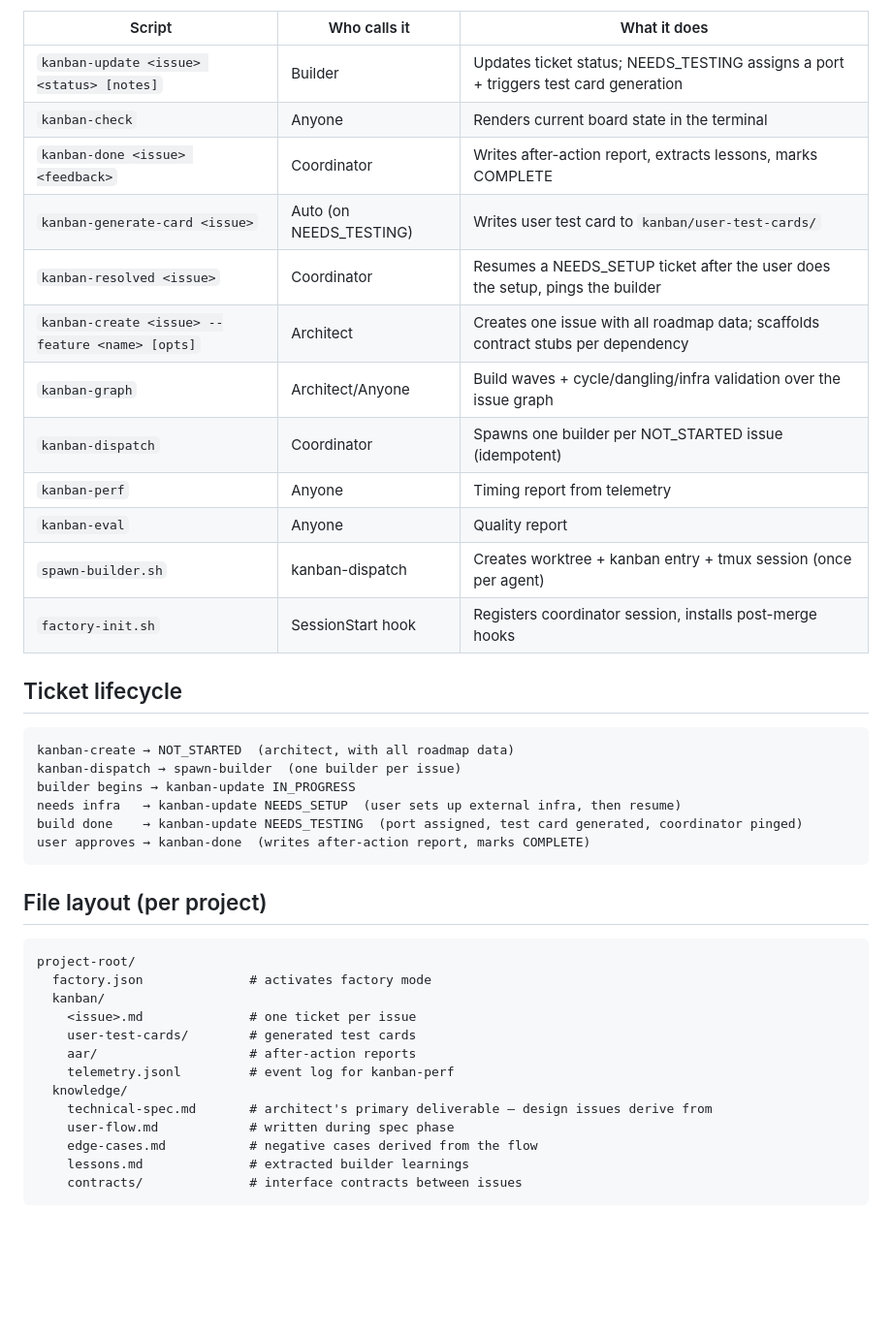
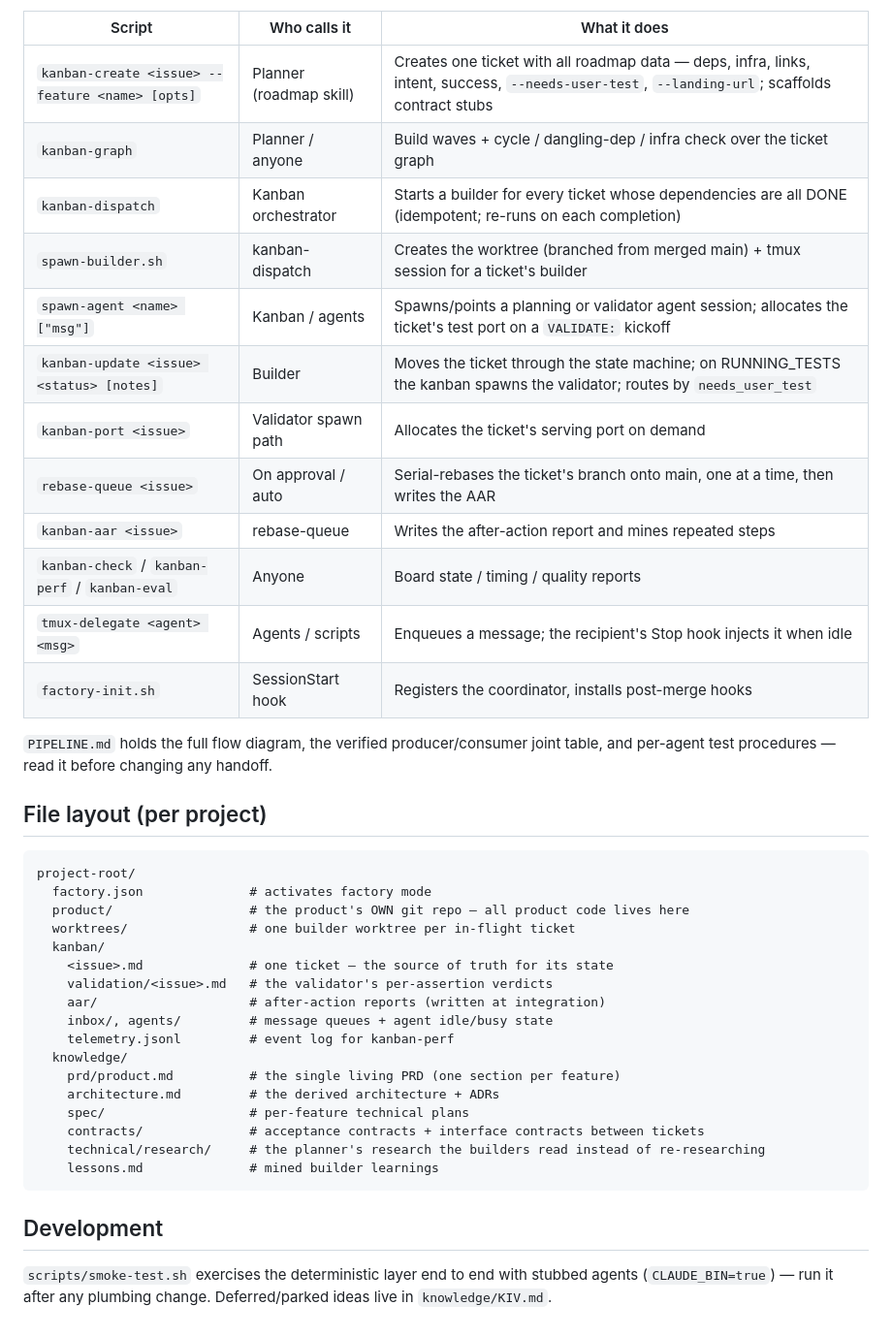
Before and after one commit to BrennanOwYong/company-visibility-dashboard, a Markdown page: README.md, the part around one of its changes. Shown at 97% size. Drawn GitHub-style; blank space fills up the shorter version.

````diff
--- a/README.md
+++ b/README.md
@@ -142,44 +127,46 @@ All scripts live in `~/.claude/bin/` after install. Builders invoke them via the
 
 | Script | Who calls it | What it does |
 |---|---|---|
-| `kanban-update <issue> <status> [notes]` | Builder | Updates ticket status; NEEDS_TESTING assigns a port + triggers test card generation |
-| `kanban-check` | Anyone | Renders current board state in the terminal |
-| `kanban-done <issue> <feedback>` | Coordinator | Writes after-action report, extracts lessons, marks COMPLETE |
-| `kanban-generate-card <issue>` | Auto (on NEEDS_TESTING) | Writes user test card to `kanban/user-test-cards/` |
-| `kanban-resolved <issue>` | Coordinator | Resumes a NEEDS_SETUP ticket after the user does the setup, pings the builder |
-| `kanban-create <issue> --feature <name> [opts]` | Architect | Creates one issue with all roadmap data; scaffolds contract stubs per dependency |
-| `kanban-graph` | Architect/Anyone | Build waves + cycle/dangling/infra validation over the issue graph |
-| `kanban-dispatch` | Coordinator | Spawns one builder per NOT_STARTED issue (idempotent) |
-| `kanban-perf` | Anyone | Timing report from telemetry |
-| `kanban-eval` | Anyone | Quality report |
-| `spawn-builder.sh` | kanban-dispatch | Creates worktree + kanban entry + tmux session (once per agent) |
-| `factory-init.sh` | SessionStart hook | Registers coordinator session, installs post-merge hooks |
+| `kanban-create <issue> --feature <name> [opts]` | Planner (roadmap skill) | Creates one ticket with all roadmap data — deps, infra, links, intent, success, `--needs-user-test`, `--landing-url`; scaffolds contract stubs |
+| `kanban-graph` | Planner / anyone | Build waves + cycle / dangling-dep / infra check over the ticket graph |
+| `kanban-dispatch` | Kanban orchestrator | Starts a builder for every ticket whose dependencies are all DONE (idempotent; re-runs on each completion) |
+| `spawn-builder.sh` | kanban-dispatch | Creates the worktree (branched from merged main) + tmux session for a ticket's builder |
+| `spawn-agent <name> ["msg"]` | Kanban / agents | Spawns/points a planning or validator agent session; allocates the ticket's test port on a `VALIDATE:` kickoff |
+| `kanban-update <issue> <status> [notes]` | Builder | Moves the ticket through the state machine; on RUNNING_TESTS the kanban spawns the validator; routes by `needs_user_test` |
+| `kanban-port <issue>` | Validator spawn path | Allocates the ticket's serving port on demand |
+| `rebase-queue <issue>` | On approval / auto | Serial-rebases the ticket's branch onto main, one at a time, then writes the AAR |
+| `kanban-aar <issue>` | rebase-queue | Writes the after-action report and mines repeated steps |
+| `kanban-check` / `kanban-perf` / `kanban-eval` | Anyone | Board state / timing / quality reports |
+| `tmux-delegate <agent> <msg>` | Agents / scripts | Enqueues a message; the recipient's Stop hook injects it when idle |
+| `factory-init.sh` | SessionStart hook | Registers the coordinator, installs post-merge hooks |
 
-## Ticket lifecycle
-
-```
-kanban-create → NOT_STARTED  (architect, with all roadmap data)
-kanban-dispatch → spawn-builder  (one builder per issue)
-builder begins → kanban-update IN_PROGRESS
-needs infra   → kanban-update NEEDS_SETUP  (user sets up external infra, then resume)
-build done    → kanban-update NEEDS_TESTING  (port assigned, test card generated, coordinator pinged)
-user approves → kanban-done  (writes after-action report, marks COMPLETE)
-```
+`PIPELINE.md` holds the full flow diagram, the verified producer/consumer joint table, and per-agent
+test procedures — read it before changing any handoff.
 
 ## File layout (per project)
 
 ```
 project-root/
   factory.json              # activates factory mode
+  product/                  # the product's OWN git repo — all product code lives here
+  worktrees/                # one builder worktree per in-flight ticket
   kanban/
-    <issue>.md              # one ticket per issue
-    user-test-cards/        # generated test cards
-    aar/                    # after-action reports
+    <issue>.md              # one ticket — the source of truth for its state
+    validation/<issue>.md   # the validator's per-assertion verdicts
+    aar/                    # after-action reports (written at integration)
+    inbox/, agents/         # message queues + agent idle/busy state
     telemetry.jsonl         # event log for kanban-perf
   knowledge/
-    technical-spec.md       # architect's primary deliverable — design issues derive from
-    user-flow.md            # written during spec phase
-    edge-cases.md           # negative cases derived from the flow
-    lessons.md              # extracted builder learnings
-    contracts/              # interface contracts between issues
+    prd/product.md          # the single living PRD (one section per feature)
+    architecture.md         # the derived architecture + ADRs
+    spec/                   # per-feature technical plans
+    contracts/              # acceptance contracts + interface contracts between tickets
+    technical/research/     # the planner's research the builders read instead of re-researching
+    lessons.md              # mined builder learnings
 ```
+
+## Development
+
+`scripts/smoke-test.sh` exercises the deterministic layer end to end with stubbed agents
+(`CLAUDE_BIN=true`) — run it after any plumbing change. Deferred/parked ideas live in
+`knowledge/KIV.md`.
````
Also changed, not shown: other parts of README.md (+89 -104 lines), knowledge/KIV.md (+15 -0 lines).
